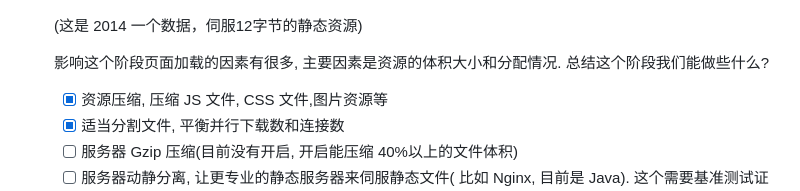
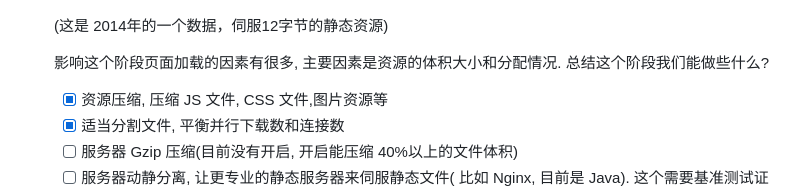
Before and after one commit to ivan-94/offline-app, a Markdown page: problems.md, the part around the change. Drawn GitHub-style.

```diff
--- a/problems.md
+++ b/problems.md
@@ -91,7 +91,7 @@
 
     ![server bench](attachments/server-bench.png)
 
-    (这是 2014 一个数据，伺服12字节的静态资源)
+    (这是 2014年的一个数据，伺服12字节的静态资源)
 
     影响这个阶段页面加载的因素有很多, 主要因素是资源的体积大小和分配情况. 总结这个阶段我们能做些什么?
 
```
Also changed, not shown: compare.md (+49 -21 lines), attachments/webtonative.png.
